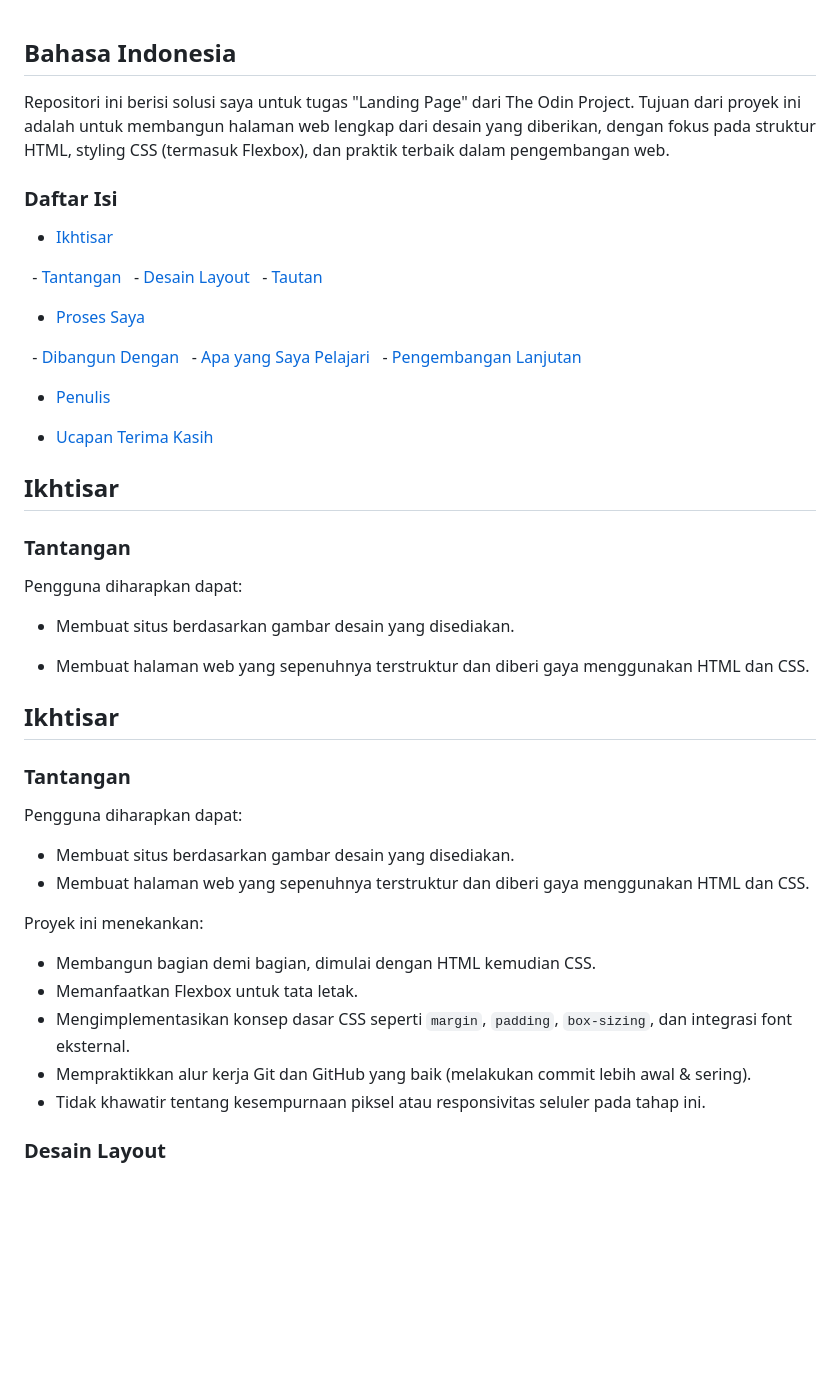
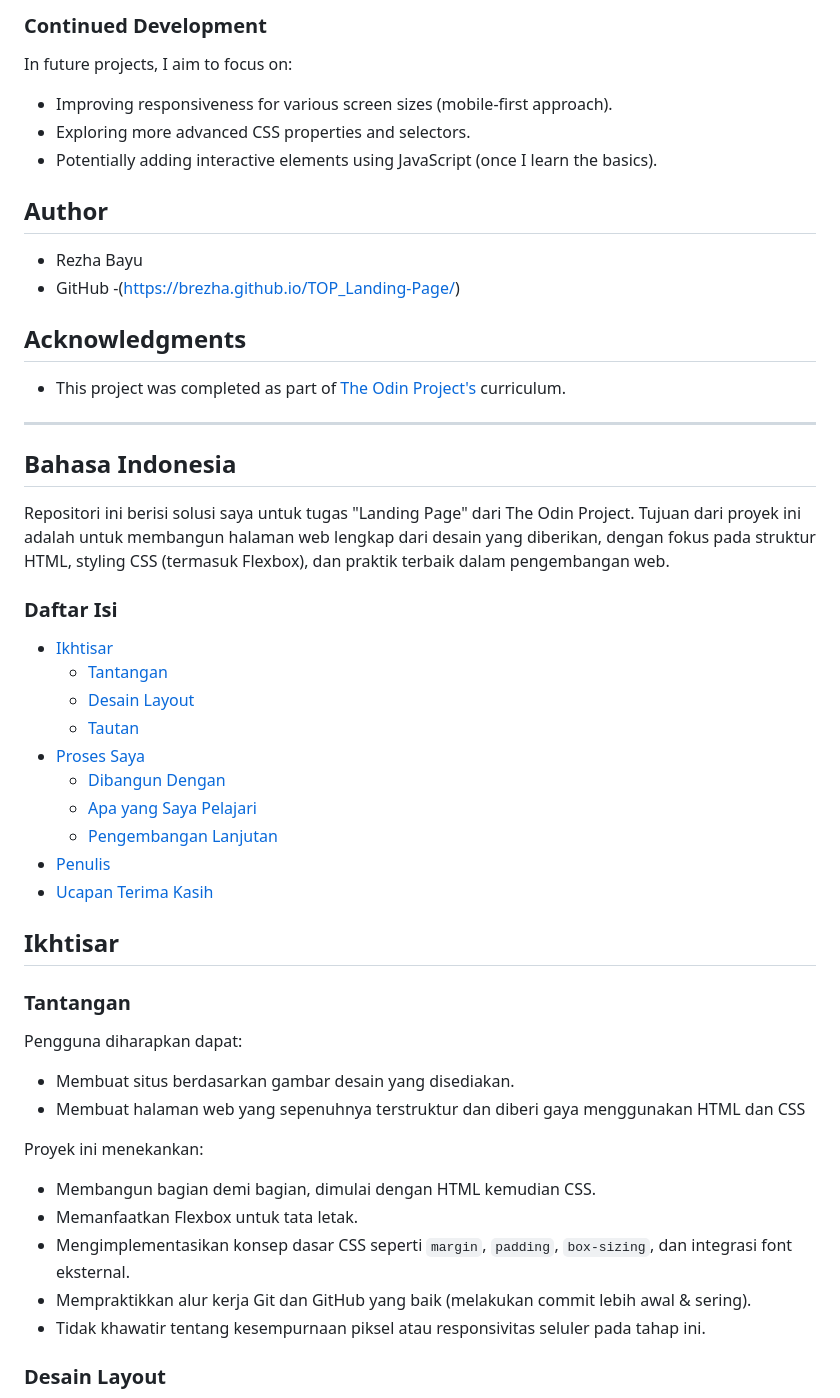
Before and after one commit to bRezha/TOP_Landing-Page, a Markdown page: README.md, the part around one of its changes. Rendered like a GitHub page; blank space fills up the shorter version.

```diff
--- a/README.md
+++ b/README.md
@@ -1,62 +79,47 @@
+### Continued Development
+
+In future projects, I aim to focus on:
+
+- Improving responsiveness for various screen sizes (mobile-first approach).
+- Exploring more advanced CSS properties and selectors.
+- Potentially adding interactive elements using JavaScript (once I learn the basics).
+
+## Author
+
+- Rezha Bayu
+- GitHub -(https://brezha.github.io/TOP_Landing-Page/)
+
+## Acknowledgments
+
+- This project was completed as part of [The Odin Project's](https://www.theodinproject.com/) curriculum.
+
+---
+
 ## Bahasa Indonesia
 
-
-
 Repositori ini berisi solusi saya untuk tugas "Landing Page" dari The Odin Project. Tujuan dari proyek ini adalah untuk membangun halaman web lengkap dari desain yang diberikan, dengan fokus pada struktur HTML, styling CSS (termasuk Flexbox), dan praktik terbaik dalam pengembangan web.
-
-
 
 ### Daftar Isi
 
 - [Ikhtisar](#ikhtisar)
-
-  - [Tantangan](#tantangan)
-  - [Desain Layout](#design-layout)
-  - [Tautan](#tautan)
-
+  - [Tantangan](#tantangan)
+  - [Desain Layout](#desain-layout)
+  - [Tautan](#tautan)
 - [Proses Saya](#proses-saya)
-
-  - [Dibangun Dengan](#dibangun-dengan)
-  - [Apa yang Saya Pelajari](#apa-yang-saya-pelajari)
-  - [Pengembangan Lanjutan](#pengembangan-lanjutan)
-
+  - [Dibangun Dengan](#dibangun-dengan)
+  - [Apa yang Saya Pelajari](#apa-yang-saya-pelajari)
+  - [Pengembangan Lanjutan](#pengembangan-lanjutan)
 - [Penulis](#penulis)
-
 - [Ucapan Terima Kasih](#ucapan-terima-kasih)
 
-
-
 ## Ikhtisar
-
-
-
-### Tantangan
-
-
-
-Pengguna diharapkan dapat:
-
-
-
-- Membuat situs berdasarkan gambar desain yang disediakan.
-
-- Membuat halaman web yang sepenuhnya terstruktur dan diberi gaya menggunakan HTML dan CSS.
-
-
-
-
-
-## Ikhtisar
-
 
 ### Tantangan
 
 Pengguna diharapkan dapat:
 
 - Membuat situs berdasarkan gambar desain yang disediakan.
-- Membuat halaman web yang sepenuhnya terstruktur dan diberi gaya menggunakan HTML dan CSS.
-
-
+- Membuat halaman web yang sepenuhnya terstruktur dan diberi gaya menggunakan HTML dan CSS
 
 Proyek ini menekankan:
 
@@ -66,6 +129,5 @@ Proyek ini menekankan:
 - Mempraktikkan alur kerja Git dan GitHub yang baik (melakukan commit lebih awal & sering).
 - Tidak khawatir tentang kesempurnaan piksel atau responsivitas seluler pada tahap ini.
 
-
 ### Desain Layout
 
```
Also changed, not shown: other parts of README.md (+86 -19 lines).
